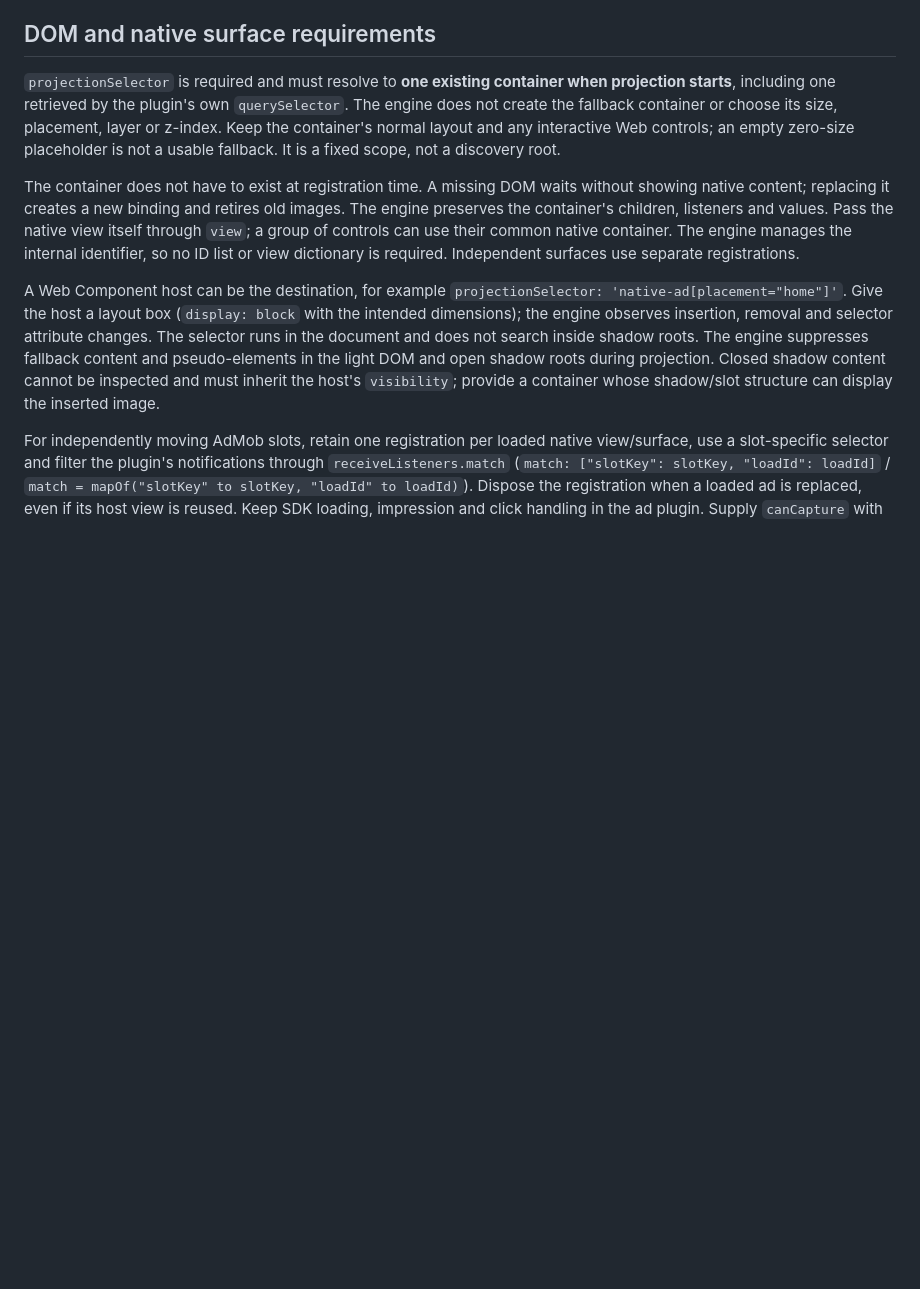
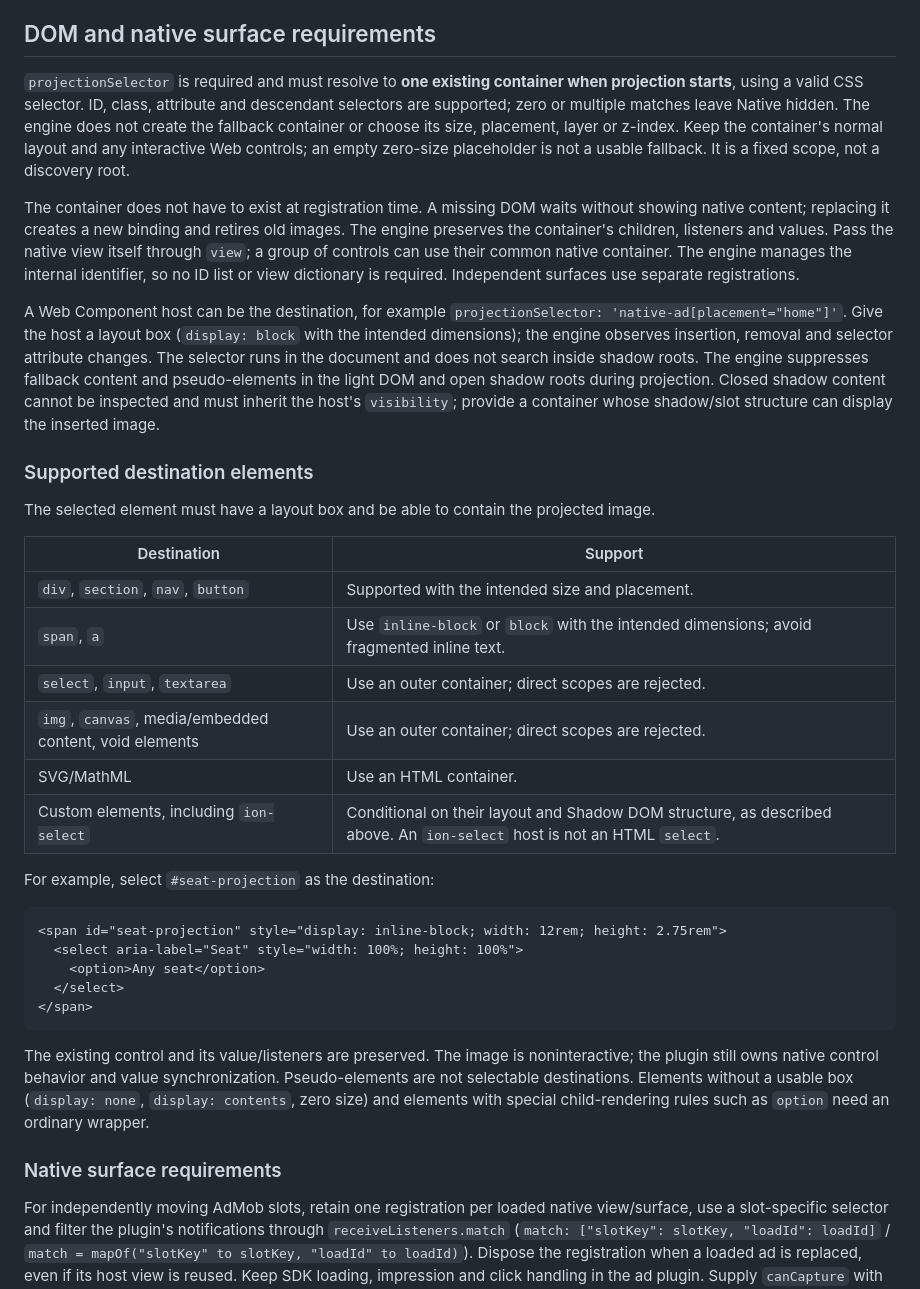
Before and after one commit to webview-native-ui/engine, a Markdown page: docs/projection.md, the part around the change. GitHub-like rendering; blank space fills up the shorter version.

Commit message:
docs: summarize supported projection destinations

````diff
--- a/docs/projection.md
+++ b/docs/projection.md
@@ -34,11 +34,38 @@ An existing renderer that checks CSS visibility can call `getUnprojectedVisibili
 
 ## DOM and native surface requirements
 
-`projectionSelector` is required and must resolve to **one existing container when projection starts**, including one retrieved by the plugin's own `querySelector`. The engine does not create the fallback container or choose its size, placement, layer or z-index. Keep the container's normal layout and any interactive Web controls; an empty zero-size placeholder is not a usable fallback. It is a fixed scope, not a discovery root.
+`projectionSelector` is required and must resolve to **one existing container when projection starts**, using a valid CSS selector. ID, class, attribute and descendant selectors are supported; zero or multiple matches leave Native hidden. The engine does not create the fallback container or choose its size, placement, layer or z-index. Keep the container's normal layout and any interactive Web controls; an empty zero-size placeholder is not a usable fallback. It is a fixed scope, not a discovery root.
 
 The container does not have to exist at registration time. A missing DOM waits without showing native content; replacing it creates a new binding and retires old images. The engine preserves the container's children, listeners and values. Pass the native view itself through `view`; a group of controls can use their common native container. The engine manages the internal identifier, so no ID list or view dictionary is required. Independent surfaces use separate registrations.
 
 A Web Component host can be the destination, for example `projectionSelector: 'native-ad[placement="home"]'`. Give the host a layout box (`display: block` with the intended dimensions); the engine observes insertion, removal and selector attribute changes. The selector runs in the document and does not search inside shadow roots. The engine suppresses fallback content and pseudo-elements in the light DOM and open shadow roots during projection. Closed shadow content cannot be inspected and must inherit the host's `visibility`; provide a container whose shadow/slot structure can display the inserted image.
+
+### Supported destination elements
+
+The selected element must have a layout box and be able to contain the projected image.
+
+| Destination                                            | Support                                                                                                                 |
+| ------------------------------------------------------ | ----------------------------------------------------------------------------------------------------------------------- |
+| `div`, `section`, `nav`, `button`                      | Supported with the intended size and placement.                                                                         |
+| `span`, `a`                                            | Use `inline-block` or `block` with the intended dimensions; avoid fragmented inline text.                               |
+| `select`, `input`, `textarea`                          | Use an outer container; direct scopes are rejected.                                                                     |
+| `img`, `canvas`, media/embedded content, void elements | Use an outer container; direct scopes are rejected.                                                                     |
+| SVG/MathML                                             | Use an HTML container.                                                                                                  |
+| Custom elements, including `ion-select`                | Conditional on their layout and Shadow DOM structure, as described above. An `ion-select` host is not an HTML `select`. |
+
+For example, select `#seat-projection` as the destination:
+
+```html
+<span id="seat-projection" style="display: inline-block; width: 12rem; height: 2.75rem">
+  <select aria-label="Seat" style="width: 100%; height: 100%">
+    <option>Any seat</option>
+  </select>
+</span>
+```
+
+The existing control and its value/listeners are preserved. The image is noninteractive; the plugin still owns native control behavior and value synchronization. Pseudo-elements are not selectable destinations. Elements without a usable box (`display: none`, `display: contents`, zero size) and elements with special child-rendering rules such as `option` need an ordinary wrapper.
+
+### Native surface requirements
 
 For independently moving AdMob slots, retain one registration per loaded native view/surface, use a slot-specific selector and filter the plugin's notifications through `receiveListeners.match` (`match: ["slotKey": slotKey, "loadId": loadId]` / `match = mapOf("slotKey" to slotKey, "loadId" to loadId)`). Dispose the registration when a loaded ad is replaced, even if its host view is reused. Keep SDK loading, impression and click handling in the ad plugin. Supply `canCapture` with its existing capture eligibility checks (for example, test-ad / opaque-background / no-video restrictions); the engine does not grant permission to snapshot an SDK view.
 
````
